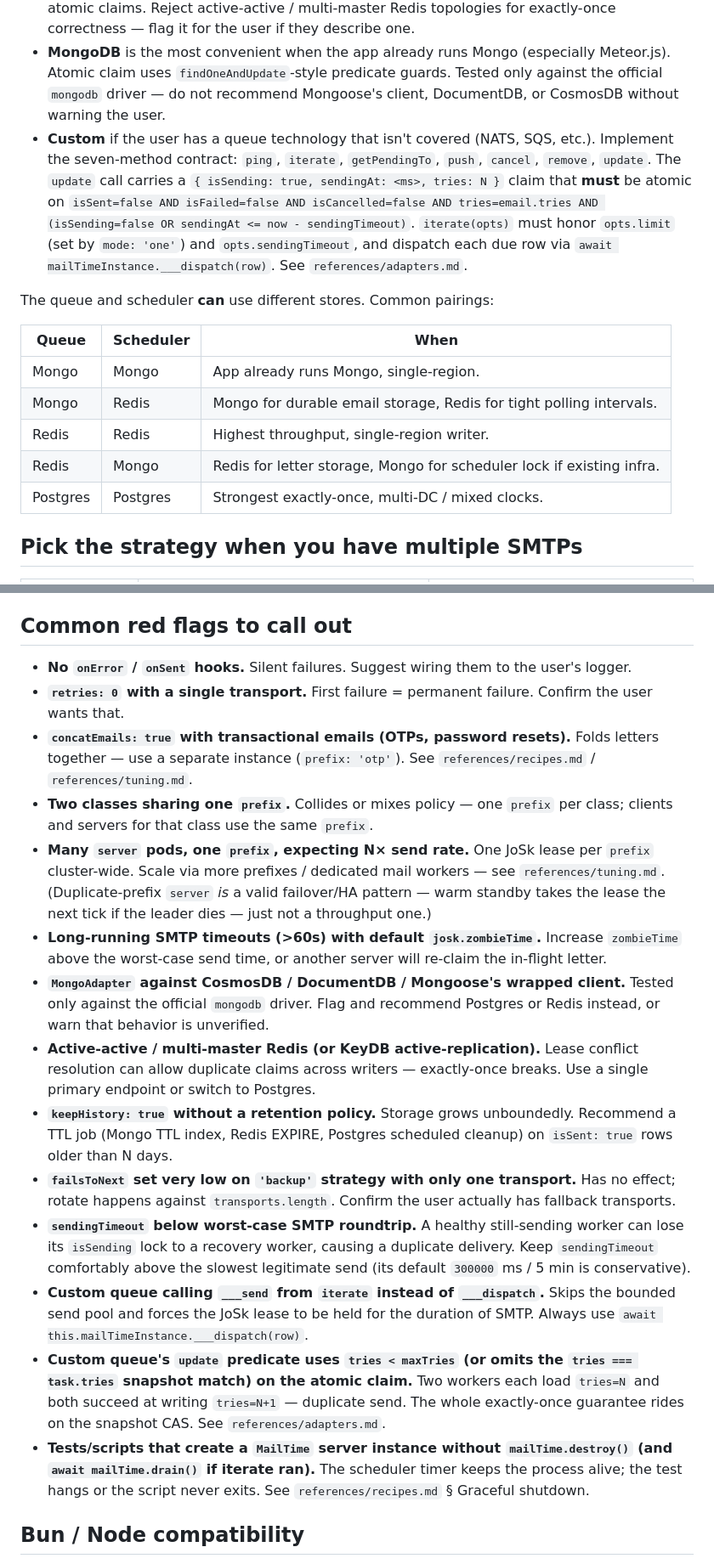
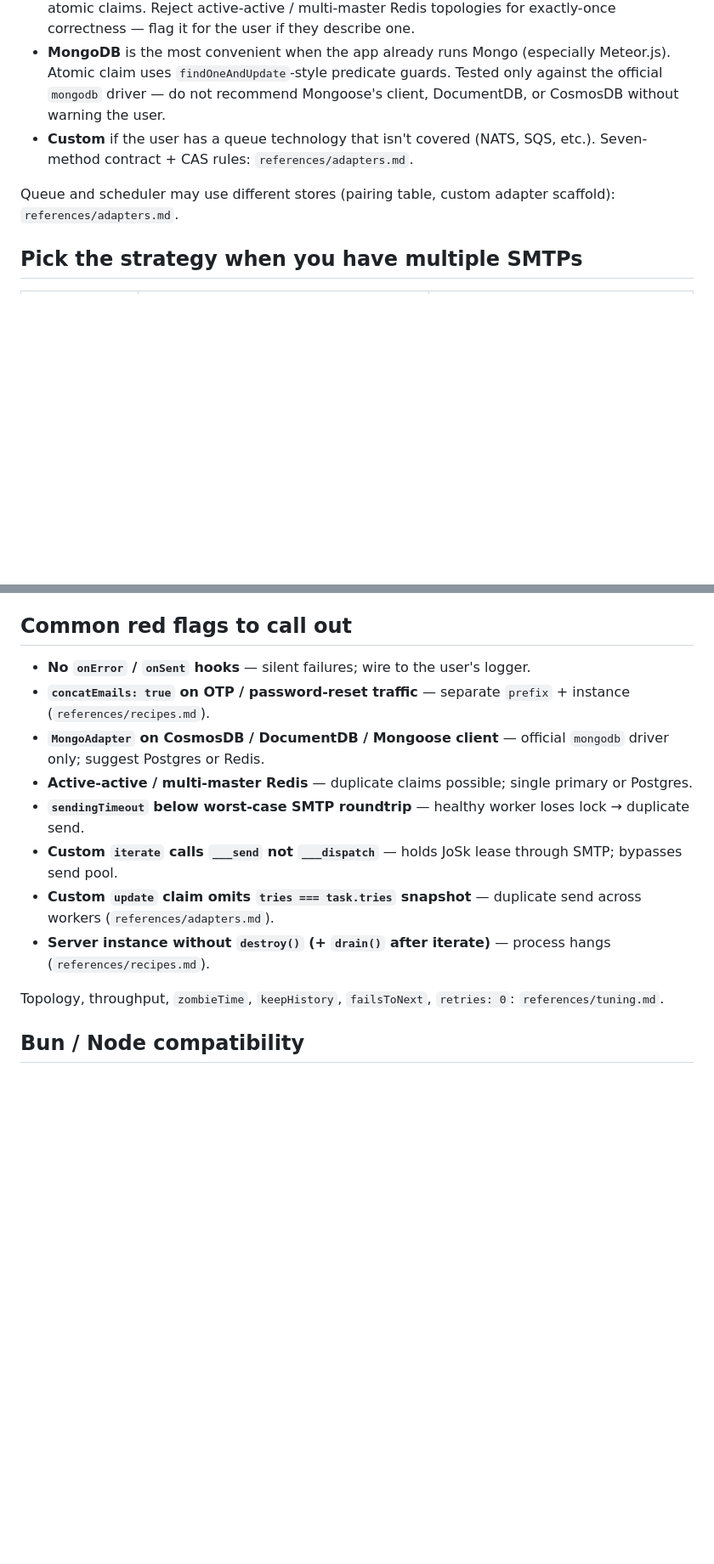
Before and after one commit to veliovgroup/mail-time, a Markdown page: skills/mail-time/SKILL.md, 2 parts joined by grey strips. Shown at 85% size. Rendered like a GitHub page; blank space fills up the shorter version.

Commit message:
👨‍💼 refactor: dedupe agentic skills

```diff
--- a/skills/mail-time/SKILL.md
+++ b/skills/mail-time/SKILL.md
@@ -66,17 +66,9 @@ Use this decision order, not "whichever the app already runs":
 - **PostgreSQL** is the safest default for multi-DC / multi-region setups, mixed clocks, or when exactly-once across regions matters. The JoSk side uses `CURRENT_TIMESTAMP` for lease comparisons and `FOR UPDATE SKIP LOCKED` for atomic claims. Backed by a `pg.Pool`. Auto-migrates the `mail_time_queue` table on first init.
 - **Redis** is the fastest for high-throughput / sub-second polling, in single-region single-writer topologies. Per-letter keys plus a sorted set of `sendAt` timestamps. Uses `WATCH` + `MULTI` for atomic claims. Reject active-active / multi-master Redis topologies for exactly-once correctness — flag it for the user if they describe one.
 - **MongoDB** is the most convenient when the app already runs Mongo (especially Meteor.js). Atomic claim uses `findOneAndUpdate`-style predicate guards. Tested only against the official `mongodb` driver — do not recommend Mongoose's client, DocumentDB, or CosmosDB without warning the user.
-- **Custom** if the user has a queue technology that isn't covered (NATS, SQS, etc.). Implement the seven-method contract: `ping`, `iterate`, `getPendingTo`, `push`, `cancel`, `remove`, `update`. The `update` call carries a `{ isSending: true, sendingAt: <ms>, tries: N }` claim that **must** be atomic on `isSent=false AND isFailed=false AND isCancelled=false AND tries=email.tries AND (isSending=false OR sendingAt <= now - sendingTimeout)`. `iterate(opts)` must honor `opts.limit` (set by `mode: 'one'`) and `opts.sendingTimeout`, and dispatch each due row via `await mailTimeInstance.___dispatch(row)`. See `references/adapters.md`.
+- **Custom** if the user has a queue technology that isn't covered (NATS, SQS, etc.). Seven-method contract + CAS rules: `references/adapters.md`.
 
-The queue and scheduler **can** use different stores. Common pairings:
-
-| Queue | Scheduler | When |
-|---|---|---|
-| Mongo | Mongo | App already runs Mongo, single-region. |
-| Mongo | Redis | Mongo for durable email storage, Redis for tight polling intervals. |
-| Redis | Redis | Highest throughput, single-region writer. |
-| Redis | Mongo | Redis for letter storage, Mongo for scheduler lock if existing infra. |
-| Postgres | Postgres | Strongest exactly-once, multi-DC / mixed clocks. |
+Queue and scheduler may use different stores (pairing table, custom adapter scaffold): `references/adapters.md`.
 
 ## Pick the strategy when you have multiple SMTPs
 
@@ -155,20 +136,16 @@ Full code in `references/recipes.md`. Quick map:
 
 ## Common red flags to call out
 
-- **No `onError` / `onSent` hooks.** Silent failures. Suggest wiring them to the user's logger.
-- **`retries: 0` with a single transport.** First failure = permanent failure. Confirm the user wants that.
-- **`concatEmails: true` with transactional emails (OTPs, password resets).** Folds letters together — use a separate instance (`prefix: 'otp'`). See `references/recipes.md` / `references/tuning.md`.
-- **Two classes sharing one `prefix`.** Collides or mixes policy — one `prefix` per class; clients and servers for that class use the same `prefix`.
-- **Many `server` pods, one `prefix`, expecting N× send rate.** One JoSk lease per `prefix` cluster-wide. Scale via more prefixes / dedicated mail workers — see `references/tuning.md`. (Duplicate-prefix `server` *is* a valid failover/HA pattern — warm standby takes the lease the next tick if the leader dies — just not a throughput one.)
-- **Long-running SMTP timeouts (>60s) with default `josk.zombieTime`.** Increase `zombieTime` above the worst-case send time, or another server will re-claim the in-flight letter.
-- **`MongoAdapter` against CosmosDB / DocumentDB / Mongoose's wrapped client.** Tested only against the official `mongodb` driver. Flag and recommend Postgres or Redis instead, or warn that behavior is unverified.
-- **Active-active / multi-master Redis (or KeyDB active-replication).** Lease conflict resolution can allow duplicate claims across writers — exactly-once breaks. Use a single primary endpoint or switch to Postgres.
-- **`keepHistory: true` without a retention policy.** Storage grows unboundedly. Recommend a TTL job (Mongo TTL index, Redis EXPIRE, Postgres scheduled cleanup) on `isSent: true` rows older than N days.
-- **`failsToNext` set very low on `'backup'` strategy with only one transport.** Has no effect; rotate happens against `transports.length`. Confirm the user actually has fallback transports.
-- **`sendingTimeout` below worst-case SMTP roundtrip.** A healthy still-sending worker can lose its `isSending` lock to a recovery worker, causing a duplicate delivery. Keep `sendingTimeout` comfortably above the slowest legitimate send (its default `300000` ms / 5 min is conservative).
-- **Custom queue calling `___send` from `iterate` instead of `___dispatch`.** Skips the bounded send pool and forces the JoSk lease to be held for the duration of SMTP. Always use `await this.mailTimeInstance.___dispatch(row)`.
-- **Custom queue's `update` predicate uses `tries < maxTries` (or omits the `tries === task.tries` snapshot match) on the atomic claim.** Two workers each load `tries=N` and both succeed at writing `tries=N+1` — duplicate send. The whole exactly-once guarantee rides on the snapshot CAS. See `references/adapters.md`.
-- **Tests/scripts that create a `MailTime` server instance without `mailTime.destroy()` (and `await mailTime.drain()` if iterate ran).** The scheduler timer keeps the process alive; the test hangs or the script never exits. See `references/recipes.md` § Graceful shutdown.
+- **No `onError` / `onSent` hooks** — silent failures; wire to the user's logger.
+- **`concatEmails: true` on OTP / password-reset traffic** — separate `prefix` + instance (`references/recipes.md`).
+- **`MongoAdapter` on CosmosDB / DocumentDB / Mongoose client** — official `mongodb` driver only; suggest Postgres or Redis.
+- **Active-active / multi-master Redis** — duplicate claims possible; single primary or Postgres.
+- **`sendingTimeout` below worst-case SMTP roundtrip** — healthy worker loses lock → duplicate send.
+- **Custom `iterate` calls `___send` not `___dispatch`** — holds JoSk lease through SMTP; bypasses send pool.
+- **Custom `update` claim omits `tries === task.tries` snapshot** — duplicate send across workers (`references/adapters.md`).
+- **Server instance without `destroy()` (+ `drain()` after iterate)** — process hangs (`references/recipes.md`).
+
+Topology, throughput, `zombieTime`, `keepHistory`, `failsToNext`, `retries: 0`: `references/tuning.md`.
 
 ## Bun / Node compatibility
 
```
Also changed, not shown: other parts of skills/mail-time/SKILL.md (+1 -12 lines), 1 other file.
